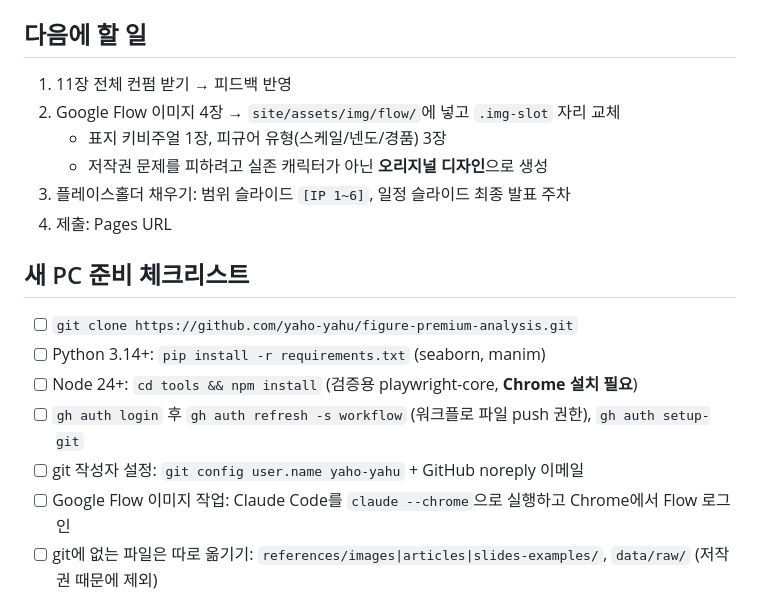
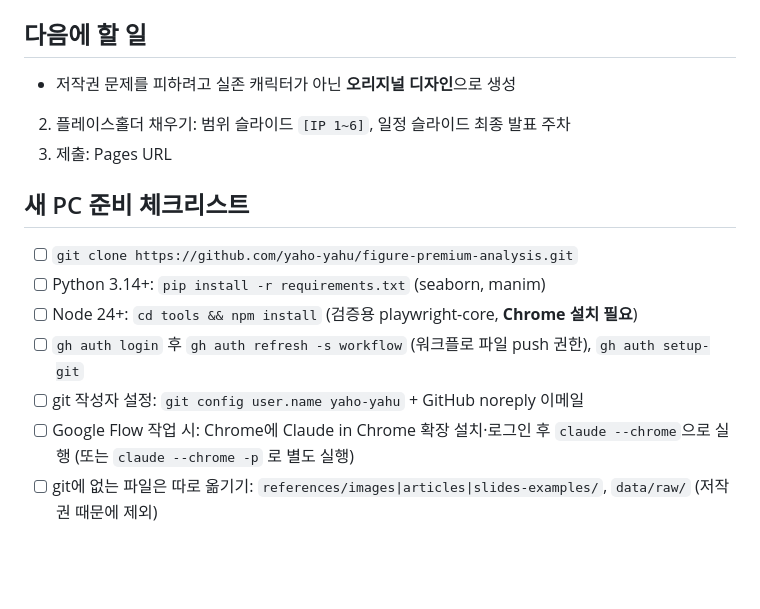
Before and after one commit to yaho-yahu/figure-premium-analysis, a Markdown page: docs/HANDOFF.md, the part around the change. Rendered like a GitHub page; blank space fills up the shorter version.

Commit message:
HANDOFF: Flow 이미지 완료 반영
Co-Authored-By: Claude Opus 5.5 <noreply@anthropic.com>

```diff
--- a/docs/HANDOFF.md
+++ b/docs/HANDOFF.md
@@ -25,12 +25,9 @@
 8. **배포**: GitHub 저장소 생성, `main`에 push하면 Actions가 `site/`를 Pages에 자동 배포
 
 ## 다음에 할 일
-1. 11장 전체 컨펌 받기 → 피드백 반영
-2. Google Flow 이미지 4장 → `site/assets/img/flow/`에 넣고 `.img-slot` 자리 교체
-   - 표지 키비주얼 1장, 피규어 유형(스케일/넨도/경품) 3장
    - 저작권 문제를 피하려고 실존 캐릭터가 아닌 **오리지널 디자인**으로 생성
-3. 플레이스홀더 채우기: 범위 슬라이드 `[IP 1~6]`, 일정 슬라이드 최종 발표 주차
-4. 제출: Pages URL
+2. 플레이스홀더 채우기: 범위 슬라이드 `[IP 1~6]`, 일정 슬라이드 최종 발표 주차
+3. 제출: Pages URL
 
 ## 새 PC 준비 체크리스트
 - [ ] `git clone https://github.com/yaho-yahu/figure-premium-analysis.git`
@@ -38,7 +35,7 @@
 - [ ] Node 24+: `cd tools && npm install` (검증용 playwright-core, **Chrome 설치 필요**)
 - [ ] `gh auth login` 후 `gh auth refresh -s workflow` (워크플로 파일 push 권한), `gh auth setup-git`
 - [ ] git 작성자 설정: `git config user.name yaho-yahu` + GitHub noreply 이메일
-- [ ] Google Flow 이미지 작업: Claude Code를 `claude --chrome`으로 실행하고 Chrome에서 Flow 로그인
+- [ ] Google Flow 작업 시: Chrome에 Claude in Chrome 확장 설치·로그인 후 `claude --chrome`으로 실행 (또는 `claude --chrome -p` 로 별도 실행)
 - [ ] git에 없는 파일은 따로 옮기기: `references/images|articles|slides-examples/`, `data/raw/` (저작권 때문에 제외)
 
 ## 알아둘 점
```
